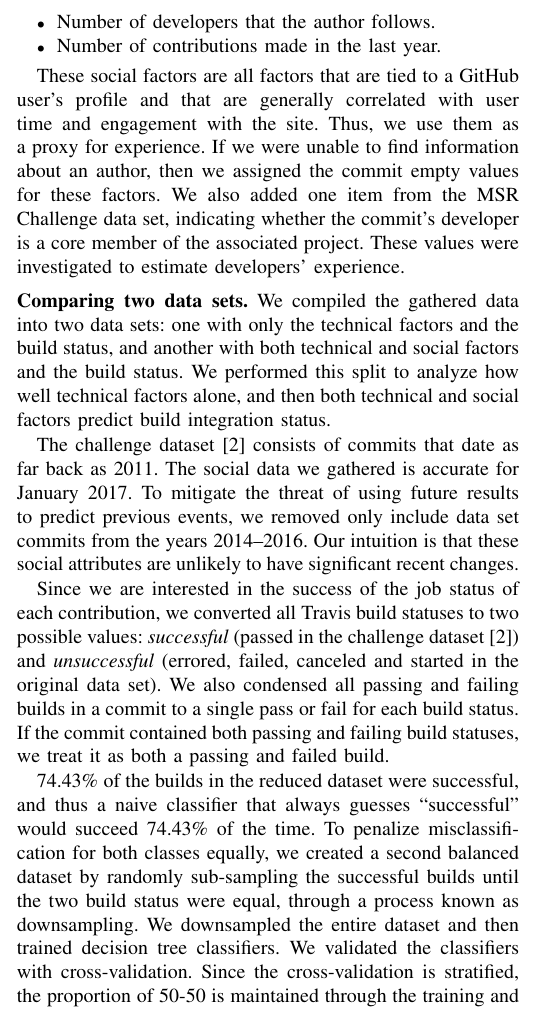
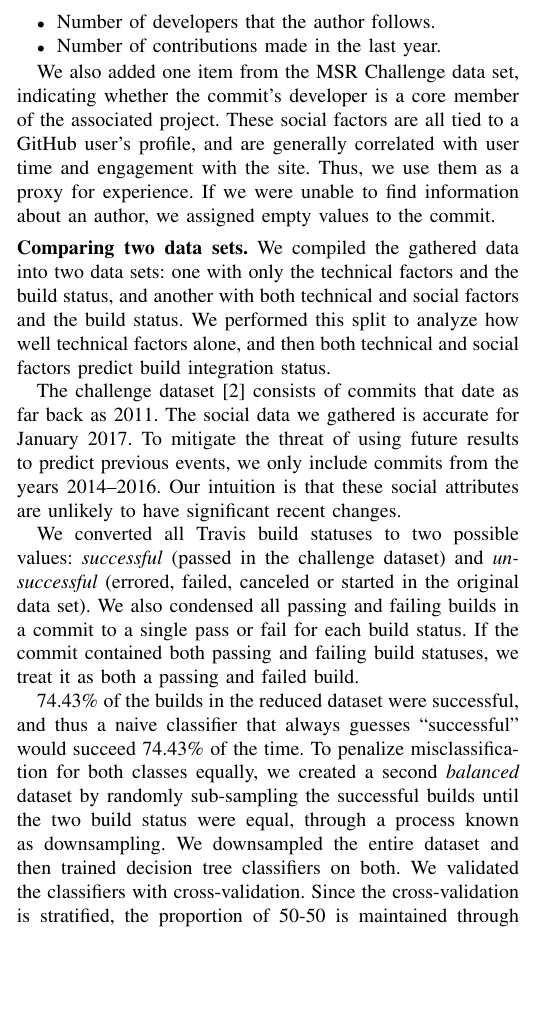
Before and after one commit to mausotog/MSRChallenge2017, a LaTeX paper (Paper/MSRChallenge2017.tex): part of one column of page 2 of 5, cut so that both start at the same text, the shorter picture padded with empty space. Compiled offline with pdfLaTeX.

Commit message:
tightening through top of eval, and fixing the labels

```diff
--- a/Paper/MSRChallenge2017.tex
+++ b/Paper/MSRChallenge2017.tex
@@ -638,15 +638,14 @@ access.\footnote{https://help.github.com/articles/about-stars/}
 \item Number of contributions made in the last year.
 \end{itemize}
 
-
-These social factors are all factors that are tied to a GitHub user's profile
-and that are generally correlated with user time and engagement with the site.
-Thus, we use them as a proxy for
-experience. If we were unable to find information about an author, then we
-assigned the commit empty values for these factors.
 We also added one item from the MSR Challenge data set, indicating
 whether the commit's developer is a core member
-of the associated project. These values were investigated to estimate developers’ experience.
+of the associated project.
+These social factors are all tied to a GitHub user's profile,
+and are generally correlated with user time and engagement with the site.
+Thus, we use them as a proxy for
+experience.  If we were unable to find information about an author, we
+assigned empty values to the commit.
 
 \vspace{1ex}
 \noindent\textbf{Comparing two data sets.} We compiled the gathered data into
@@ -660,14 +659,13 @@ The challenge dataset~\cite{msr17challenge} consists
 of commits that date as far back as 2011. The social data we
 gathered is accurate for January 2017. To mitigate the threat of
 using future results to predict previous events,
-we removed only include data set commits from the years 2014--2016.  Our intuition is
+we only include commits from the years 2014--2016.  Our intuition is
 that these social attributes are unlikely to have significant recent changes.
 
-Since we are interested in the success of the job status of each contribution, we
-converted all Travis build statuses to two possible values:
-\emph{successful} (passed in the challenge dataset~\cite{msr17challenge}) and \emph{unsuccessful}
+We converted all Travis build statuses to two possible values:
+\emph{successful} (passed in the challenge dataset) and \emph{unsuccessful}
 (errored, failed, canceled
-and started in the original data set). We also condensed all passing and
+or started in the original data set). We also condensed all passing and
 failing builds in a commit to a single pass or fail for each build status.  If
 the commit contained both passing and failing build statuses, we treat it as
 both a passing and failed build.
@@ -675,10 +673,10 @@ both a passing and failed build.
 74.43\% of the builds in the reduced dataset were successful, and thus a naive
 classifier that always guesses ``successful'' would succeed 74.43\% of the time.
 To penalize misclassification for
-both classes equally, we created a second balanced dataset by randomly
+both classes equally, we created a second \emph{balanced} dataset by randomly
 sub-sampling the successful builds until the two build status were
 equal, through a process known as downsampling. We downsampled the entire
-dataset and then trained decision tree classifiers.  We validated the
+dataset and then trained decision tree classifiers on both.  We validated the
 classifiers with cross-validation. Since the cross-validation is stratified, the
 proportion of 50-50 is maintained through the training and testing folds for the
 downsampled data. We present results for both
```
Also changed, not shown: Paper/MSRChallenge2017.tex (2 more changed lines).
